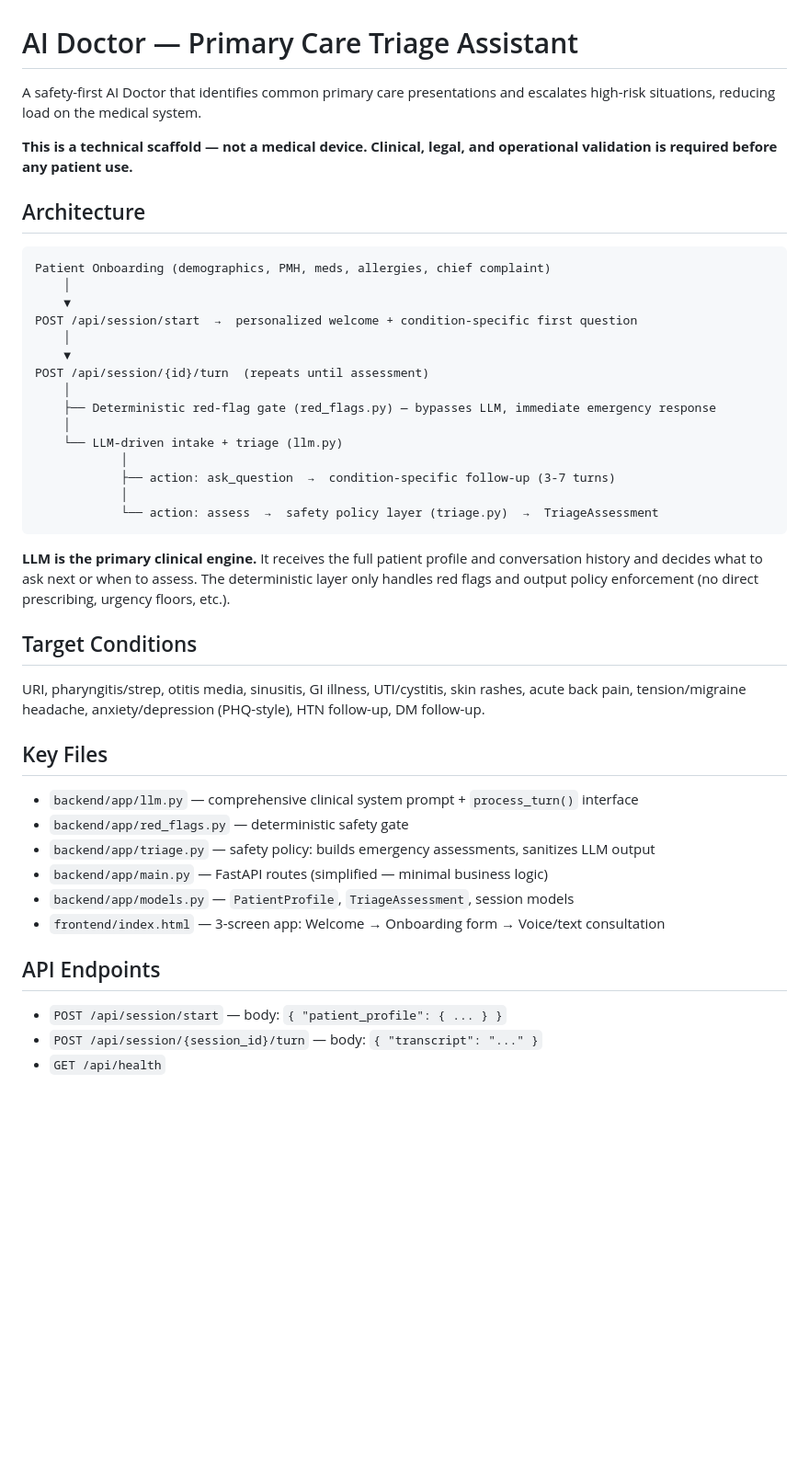
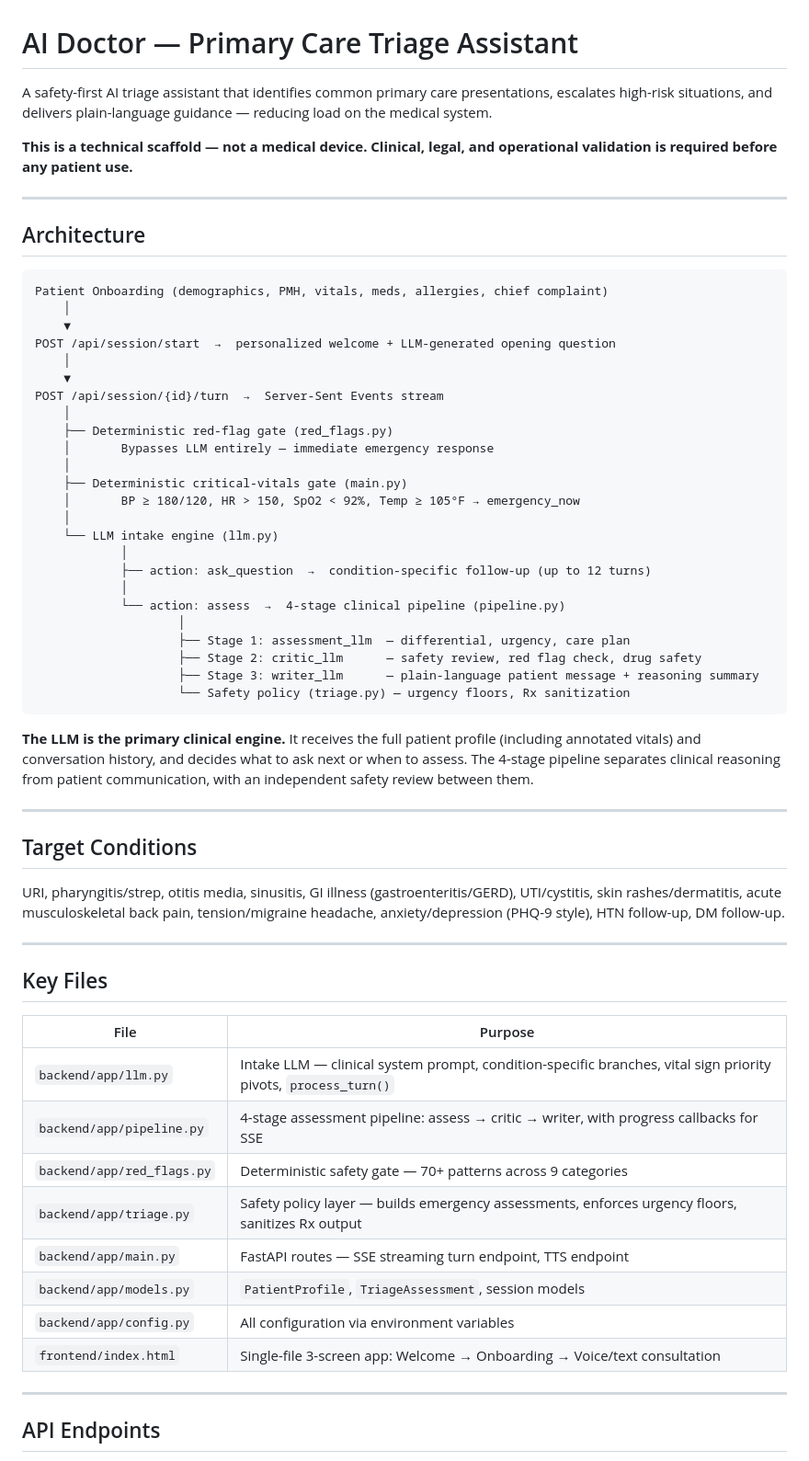
Before and after one commit to agarwalvijay/aidoc, a Markdown page: README.md, the part around one of its changes. Shown at 92% size. Rendered like a GitHub page; blank space fills up the shorter version.

Commit message:
Update README — full architecture, SSE, pipeline, deployment, config reference

````diff
--- a/README.md
+++ b/README.md
@@ -1,44 +1,64 @@
 # AI Doctor — Primary Care Triage Assistant
 
-A safety-first AI Doctor that identifies common primary care presentations and escalates high-risk situations, reducing load on the medical system.
+A safety-first AI triage assistant that identifies common primary care presentations, escalates high-risk situations, and delivers plain-language guidance — reducing load on the medical system.
 
 **This is a technical scaffold — not a medical device. Clinical, legal, and operational validation is required before any patient use.**
+
+---
 
 ## Architecture
 
 ```
-Patient Onboarding (demographics, PMH, meds, allergies, chief complaint)
+Patient Onboarding (demographics, PMH, vitals, meds, allergies, chief complaint)
     │
     ▼
-POST /api/session/start  →  personalized welcome + condition-specific first question
+POST /api/session/start  →  personalized welcome + LLM-generated opening question
     │
     ▼
-POST /api/session/{id}/turn  (repeats until assessment)
+POST /api/session/{id}/turn  →  Server-Sent Events stream
     │
-    ├── Deterministic red-flag gate (red_flags.py) — bypasses LLM, immediate emergency response
+    ├── Deterministic red-flag gate (red_flags.py)
+    │       Bypasses LLM entirely — immediate emergency response
     │
-    └── LLM-driven intake + triage (llm.py)
+    ├── Deterministic critical-vitals gate (main.py)
+    │       BP ≥ 180/120, HR > 150, SpO2 < 92%, Temp ≥ 105°F → emergency_now
+    │
+    └── LLM intake engine (llm.py)
             │
-            ├── action: ask_question  →  condition-specific follow-up (3-7 turns)
+            ├── action: ask_question  →  condition-specific follow-up (up to 12 turns)
             │
-            └── action: assess  →  safety policy layer (triage.py)  →  TriageAssessment
+            └── action: assess  →  4-stage clinical pipeline (pipeline.py)
+                    │
+                    ├── Stage 1: assessment_llm  — differential, urgency, care plan
+                    ├── Stage 2: critic_llm      — safety review, red flag check, drug safety
+                    ├── Stage 3: writer_llm      — plain-language patient message + reasoning summary
+                    └── Safety policy (triage.py) — urgency floors, Rx sanitization
 ```
 
-**LLM is the primary clinical engine.** It receives the full patient profile and conversation history and decides what to ask next or when to assess. The deterministic layer only handles red flags and output policy enforcement (no direct prescribing, urgency floors, etc.).
+**The LLM is the primary clinical engine.** It receives the full patient profile (including annotated vitals) and conversation history, and decides what to ask next or when to assess. The 4-stage pipeline separates clinical reasoning from patient communication, with an independent safety review between them.
+
+---
 
 ## Target Conditions
-URI, pharyngitis/strep, otitis media, sinusitis, GI illness, UTI/cystitis, skin rashes, acute back pain, tension/migraine headache, anxiety/depression (PHQ-style), HTN follow-up, DM follow-up.
+
+URI, pharyngitis/strep, otitis media, sinusitis, GI illness (gastroenteritis/GERD), UTI/cystitis, skin rashes/dermatitis, acute musculoskeletal back pain, tension/migraine headache, anxiety/depression (PHQ-9 style), HTN follow-up, DM follow-up.
+
+---
 
 ## Key Files
-- `backend/app/llm.py` — comprehensive clinical system prompt + `process_turn()` interface
-- `backend/app/red_flags.py` — deterministic safety gate
-- `backend/app/triage.py` — safety policy: builds emergency assessments, sanitizes LLM output
-- `backend/app/main.py` — FastAPI routes (simplified — minimal business logic)
-- `backend/app/models.py` — `PatientProfile`, `TriageAssessment`, session models
-- `frontend/index.html` — 3-screen app: Welcome → Onboarding form → Voice/text consultation
+
+| File | Purpose |
+|---|---|
+| `backend/app/llm.py` | Intake LLM — clinical system prompt, condition-specific branches, vital sign priority pivots, `process_turn()` |
+| `backend/app/pipeline.py` | 4-stage assessment pipeline: assess → critic → writer, with progress callbacks for SSE |
+| `backend/app/red_flags.py` | Deterministic safety gate — 70+ patterns across 9 categories |
+| `backend/app/triage.py` | Safety policy layer — builds emergency assessments, enforces urgency floors, sanitizes Rx output |
+| `backend/app/main.py` | FastAPI routes — SSE streaming turn endpoint, TTS endpoint |
+| `backend/app/models.py` | `PatientProfile`, `TriageAssessment`, session models |
+| `backend/app/config.py` | All configuration via environment variables |
+| `frontend/index.html` | Single-file 3-screen app: Welcome → Onboarding → Voice/text consultation |
+
+---
 
 ## API Endpoints
-- `POST /api/session/start` — body: `{ "patient_profile": { ... } }`
-- `POST /api/session/{session_id}/turn` — body: `{ "transcript": "..." }`
-- `GET /api/health`
 
````
Also changed, not shown: other parts of README.md (+98 -11 lines).
